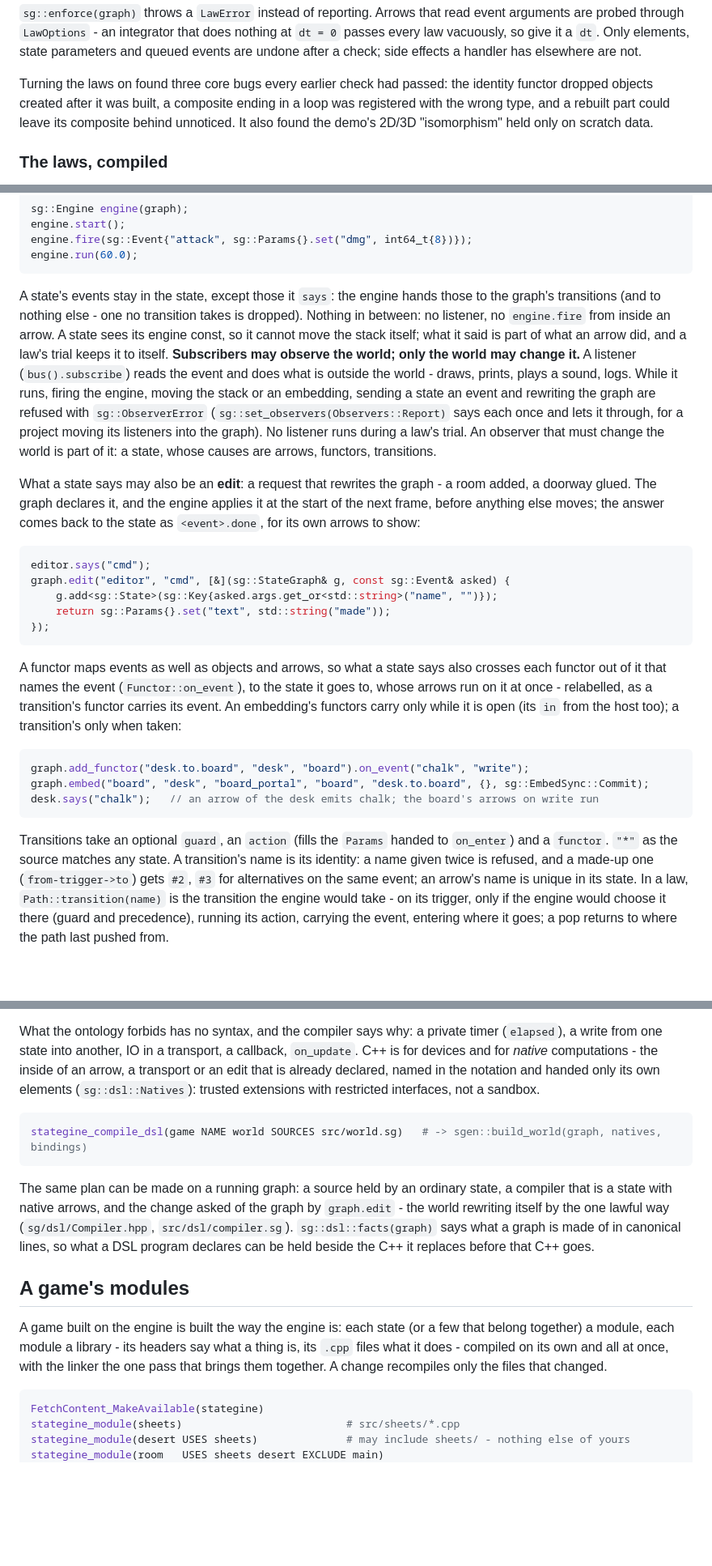
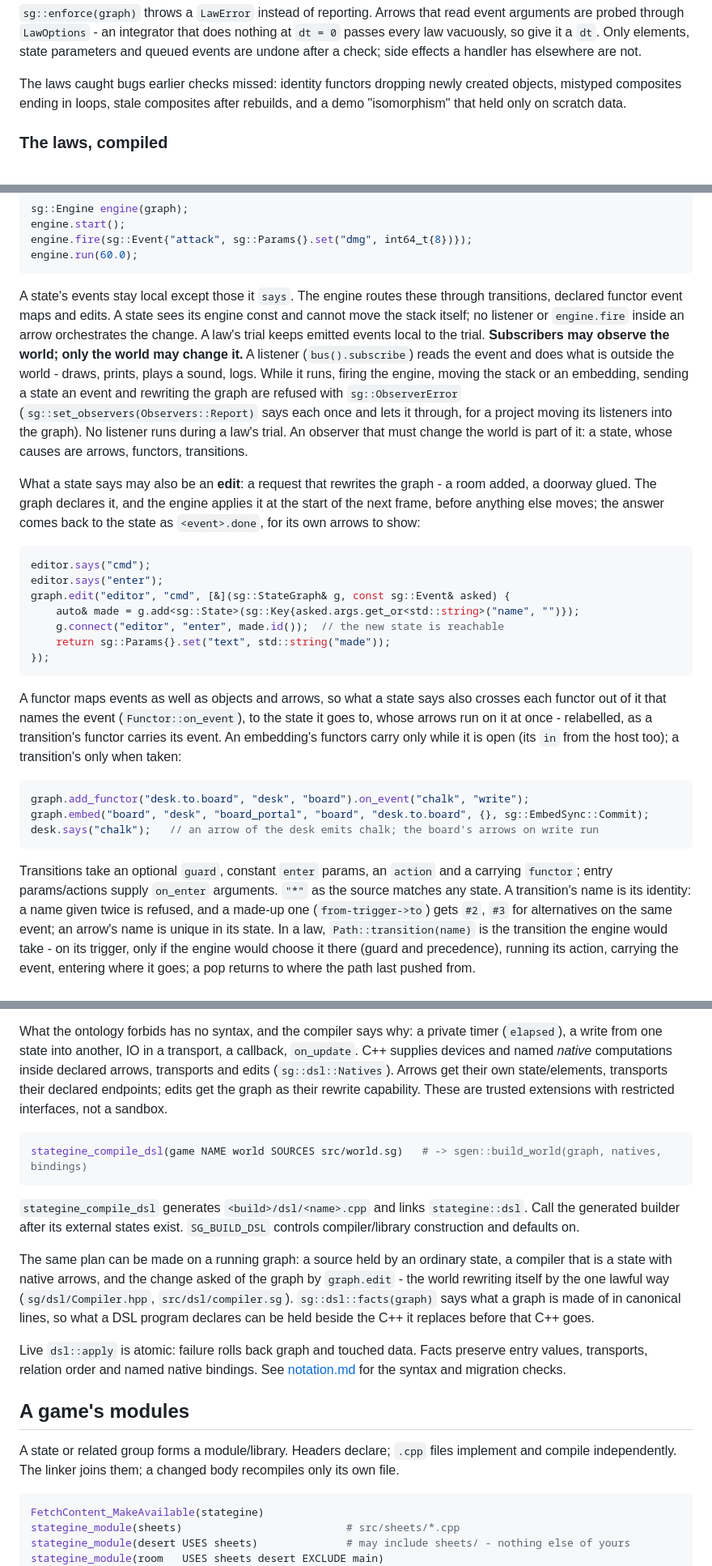
Before and after one commit to Bardia323/stategine, a Markdown page: README.md, 3 parts joined by grey strips. Shown at 81% size. Rendered like a GitHub page; blank space fills up the shorter version.

````diff
--- a/README.md
+++ b/README.md
@@ -230,11 +232,9 @@ at `dt = 0` passes every law vacuously, so give it a `dt`. Only elements, state
 parameters and queued events are undone after a check; side effects a handler
 has elsewhere are not.
 
-Turning the laws on found three core bugs every earlier check had passed: the
-identity functor dropped objects created after it was built, a composite ending
-in a loop was registered with the wrong type, and a rebuilt part could leave its
-composite behind unnoticed. It also found the demo's 2D/3D "isomorphism" held
-only on scratch data.
+The laws caught bugs earlier checks missed: identity functors dropping newly
+created objects, mistyped composites ending in loops, stale composites after
+rebuilds, and a demo "isomorphism" that held only on scratch data.
 
 ### The laws, compiled
 
@@ -350,11 +355,11 @@ engine.fire(sg::Event{"attack", sg::Params{}.set("dmg", int64_t{8})});
 engine.run(60.0);
 ```
 
-A state's events stay in the state, except those it `says`: the engine hands
-those to the graph's transitions (and to nothing else - one no transition takes
-is dropped). Nothing in between: no listener, no `engine.fire` from inside an
-arrow. A state sees its engine const, so it cannot move the stack itself; what
-it said is part of what an arrow did, and a law's trial keeps it to itself.
+A state's events stay local except those it `says`. The engine routes these
+through transitions, declared functor event maps and edits. A state sees its
+engine const and cannot move the stack itself; no listener or `engine.fire`
+inside an arrow orchestrates the change. A law's trial keeps emitted events
+local to the trial.
 **Subscribers may observe the world; only the world may change it.** A
 listener (`bus().subscribe`) reads the event and does what is outside the
 world - draws, prints, plays a sound, logs. While it runs, firing the engine,
@@ -371,8 +376,10 @@ back to the state as `<event>.done`, for its own arrows to show:
 
 ```cpp
 editor.says("cmd");
+editor.says("enter");
 graph.edit("editor", "cmd", [&](sg::StateGraph& g, const sg::Event& asked) {
-    g.add<sg::State>(sg::Key{asked.args.get_or<std::string>("name", "")});
+    auto& made = g.add<sg::State>(sg::Key{asked.args.get_or<std::string>("name", "")});
+    g.connect("editor", "enter", made.id());  // the new state is reachable
     return sg::Params{}.set("text", std::string("made"));
 });
 ```
@@ -389,8 +396,9 @@ graph.embed("board", "desk", "board_portal", "board", "desk.to.board", {}, sg::E
 desk.says("chalk");   // an arrow of the desk emits chalk; the board's arrows on write run
 ```
 
-Transitions take an optional `guard`, an `action` (fills the `Params` handed to
-`on_enter`) and a `functor`. `"*"` as the source matches any state. A
+Transitions take an optional `guard`, constant `enter` params, an `action`
+and a carrying `functor`; entry params/actions supply `on_enter` arguments.
+`"*"` as the source matches any state. A
 transition's name is its identity: a name given twice is refused, and a made-up
 one (`from-trigger->to`) gets `#2`, `#3` for alternatives on the same event; an
 arrow's name is unique in its state. In a law, `Path::transition(name)` is the
@@ -633,14 +647,19 @@ neither makes the other.
 
 What the ontology forbids has no syntax, and the compiler says why: a private
 timer (`elapsed`), a write from one state into another, IO in a transport, a
-callback, `on_update`. C++ is for devices and for *native* computations - the
-inside of an arrow, a transport or an edit that is already declared, named in
-the notation and handed only its own elements (`sg::dsl::Natives`): trusted
-extensions with restricted interfaces, not a sandbox.
+callback, `on_update`. C++ supplies devices and named *native* computations
+inside declared arrows, transports and edits (`sg::dsl::Natives`). Arrows get
+their own state/elements, transports their declared endpoints; edits get the
+graph as their rewrite capability. These are trusted extensions with restricted
+interfaces, not a sandbox.
 
 ```cmake
 stategine_compile_dsl(game NAME world SOURCES src/world.sg)   # -> sgen::build_world(graph, natives, bindings)
 ```
+
+`stategine_compile_dsl` generates `<build>/dsl/<name>.cpp` and links
+`stategine::dsl`. Call the generated builder after its external states exist.
+`SG_BUILD_DSL` controls compiler/library construction and defaults on.
 
 The same plan can be made on a running graph: a source held by an ordinary
 state, a compiler that is a state with native arrows, and the change asked of
@@ -649,13 +668,15 @@ the graph by `graph.edit` - the world rewriting itself by the one lawful way
 what a graph is made of in canonical lines, so what a DSL program declares can
 be held beside the C++ it replaces before that C++ goes.
 
+Live `dsl::apply` is atomic: failure rolls back graph and touched data.
+Facts preserve entry values, transports, relation order and named native
+bindings. See [notation.md](docs/notation.md) for the syntax and migration checks.
+
 ## A game's modules
 
-A game built on the engine is built the way the engine is: each state (or a
-few that belong together) a module, each module a library - its headers say
-what a thing is, its `.cpp` files what it does - compiled on its own and all
-at once, with the linker the one pass that brings them together. A change
-recompiles only the files that changed.
+A state or related group forms a module/library. Headers declare; `.cpp` files
+implement and compile independently. The linker joins them; a changed body
+recompiles only its own file.
 
 ```cmake
 FetchContent_MakeAvailable(stategine)
````
Also changed, not shown: other parts of README.md (+131 -87 lines), AGENTS.md (+58 -53 lines).
